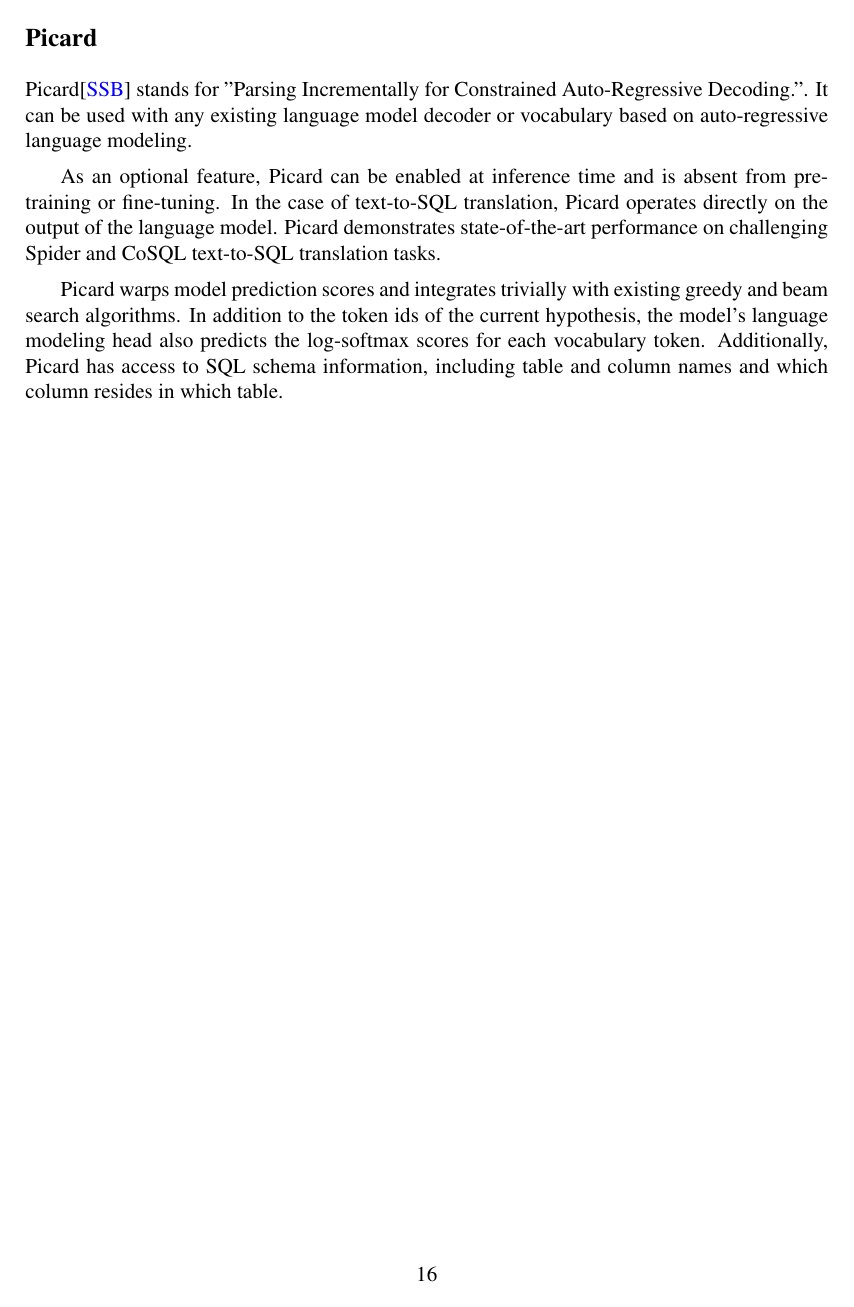
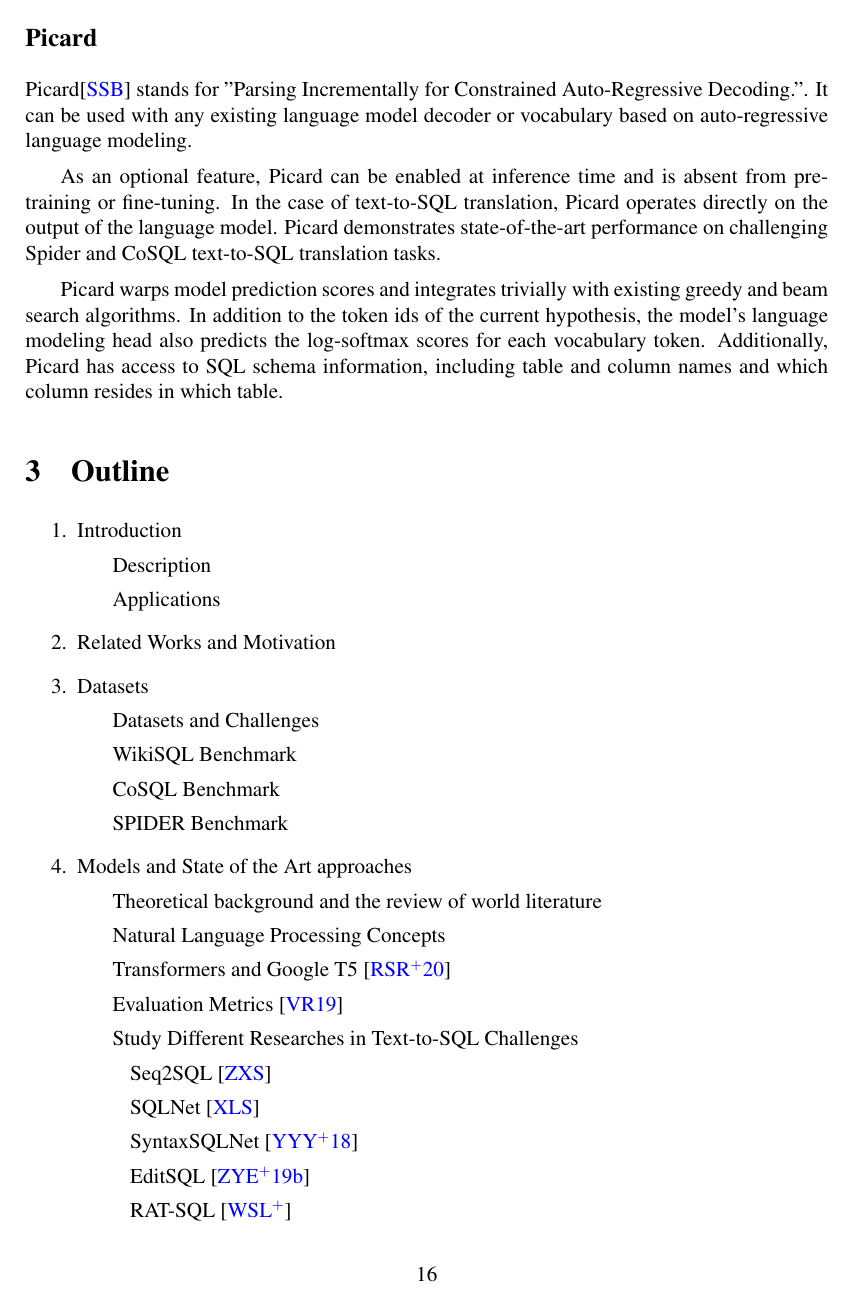
Before and after one commit to yazdipour/text-to-sql-thesis-proposal, a LaTeX thesis (main.tex): page 17 of 22 before the commit and page 17 of 21 after it. Compiled offline with pdfLaTeX.

Commit message:
Minor changes

```diff
--- a/main.tex
+++ b/main.tex
@@ -1,4 +1,4 @@
-\documentclass[a4paper, 12pt]{report}
+\documentclass[a4paper, 12pt]{article}
 
 \usepackage[breaklinks,colorlinks=true,citecolor=blue,linkcol or=blue,urlcolor=blue,filecolor=blue]{hyperref}
 \usepackage{times}
```
Also changed, not shown: inc/Outline.tex (+1 -1 lines), main.pdf.
